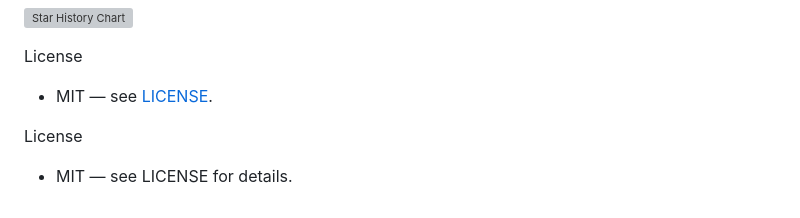
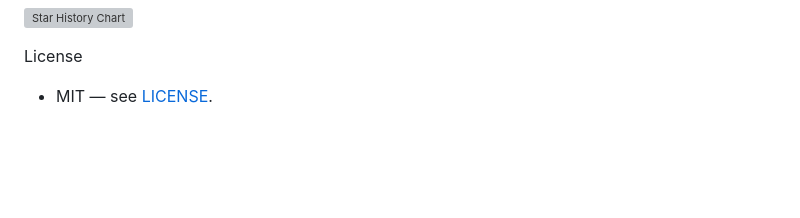
Before and after one commit to thomas0903/lan-scan-rs, a Markdown page: README.md, the part around the change. Rendered like a GitHub page; blank space fills up the shorter version; grey boxes are pictures that could not be loaded.

Commit message:
docs: remove duplicate License section in README

```diff
--- a/README.md
+++ b/README.md
@@ -175,6 +175,3 @@ Star History
 
 License
 - MIT — see [LICENSE](LICENSE).
-
-License
-- MIT — see LICENSE for details.
```
